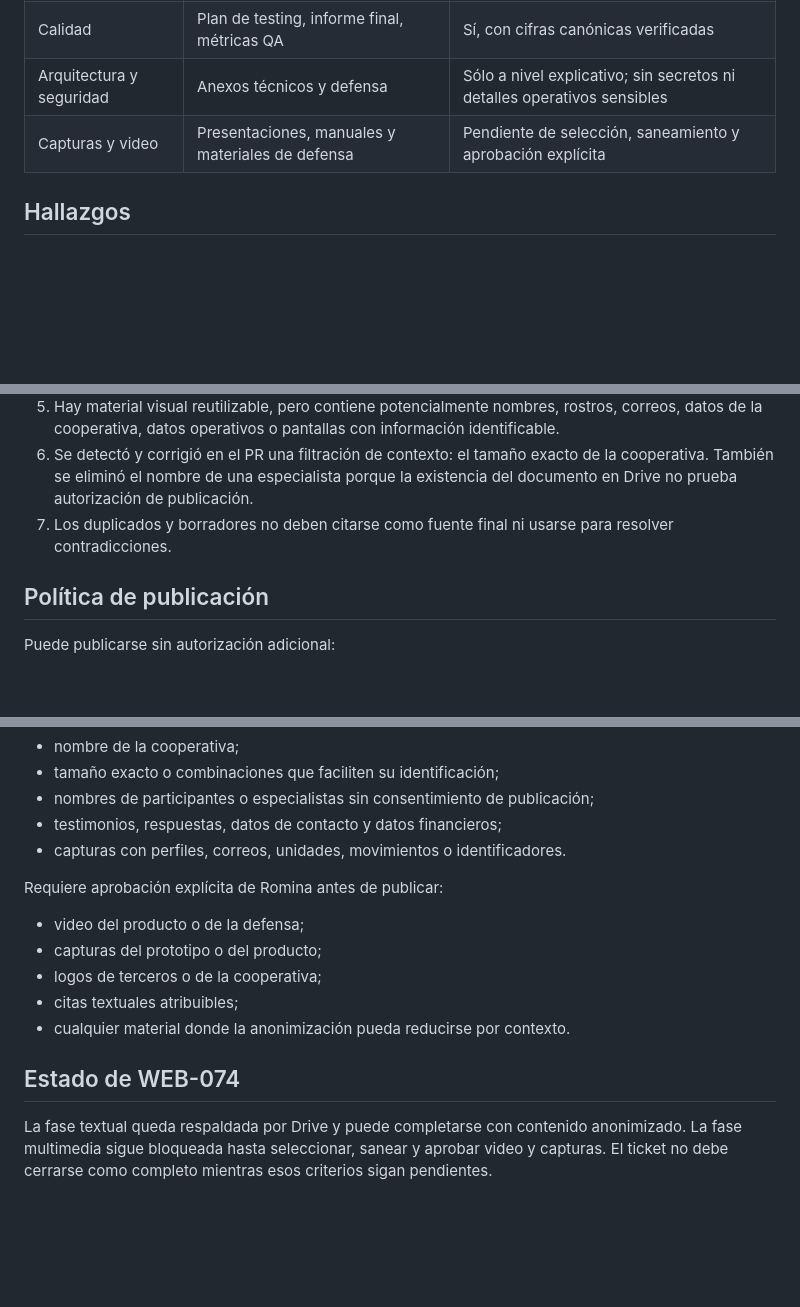
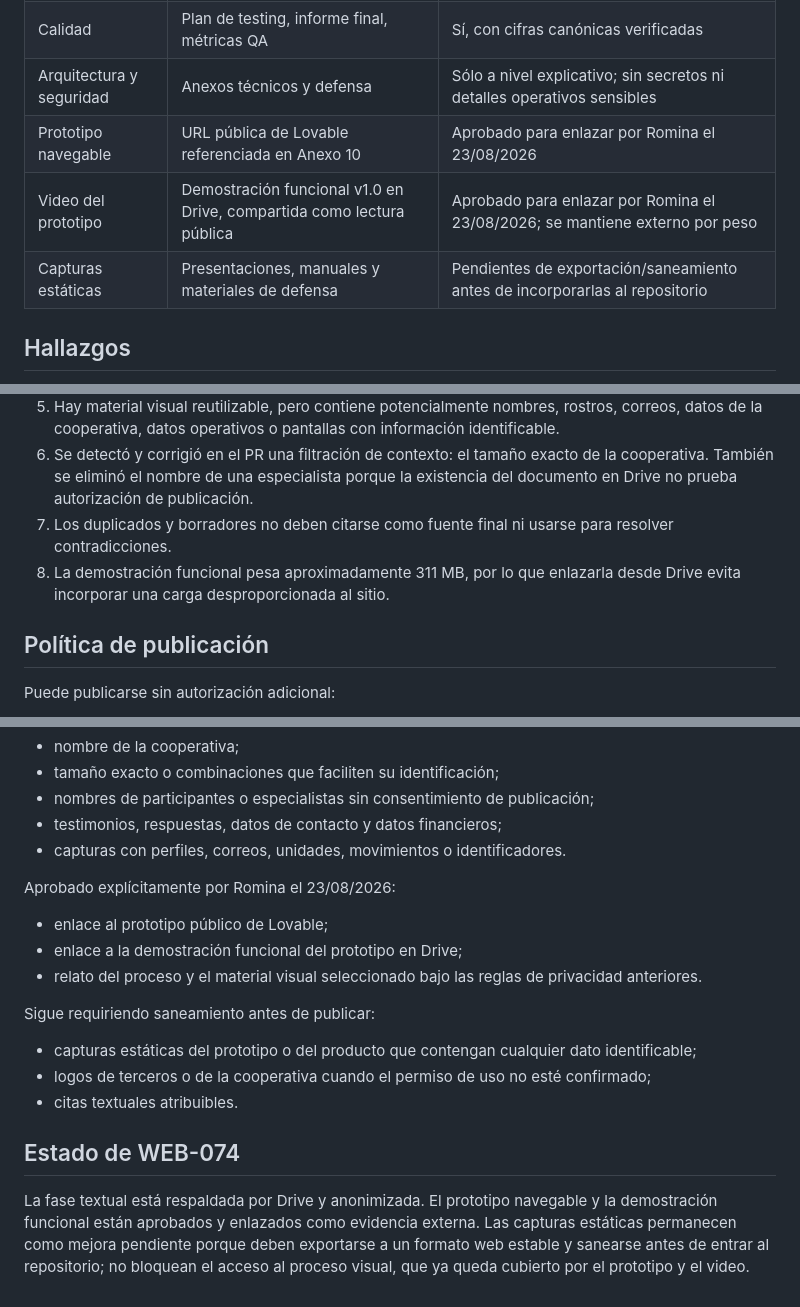
Before and after one commit to romicaubarrere/personal, a Markdown page: docs/habitar-source-audit-2026-08-23.md, 3 parts joined by grey strips. Drawn GitHub-style; blank space fills up the shorter version.

Commit message:
docs(WEB-074): registrar aprobación multimedia

```diff
--- a/docs/habitar-source-audit-2026-08-23.md
+++ b/docs/habitar-source-audit-2026-08-23.md
@@ -35,7 +35,9 @@ En Drive existen duplicados, exportaciones PDF, documentos nativos y versiones a
 | Validación | Guía UAT e investigación UX | Sí, con resultados agregados y anonimizados |
 | Calidad | Plan de testing, informe final, métricas QA | Sí, con cifras canónicas verificadas |
 | Arquitectura y seguridad | Anexos técnicos y defensa | Sólo a nivel explicativo; sin secretos ni detalles operativos sensibles |
-| Capturas y video | Presentaciones, manuales y materiales de defensa | Pendiente de selección, saneamiento y aprobación explícita |
+| Prototipo navegable | URL pública de Lovable referenciada en Anexo 10 | Aprobado para enlazar por Romina el 23/08/2026 |
+| Video del prototipo | Demostración funcional v1.0 en Drive, compartida como lectura pública | Aprobado para enlazar por Romina el 23/08/2026; se mantiene externo por peso |
+| Capturas estáticas | Presentaciones, manuales y materiales de defensa | Pendientes de exportación/saneamiento antes de incorporarlas al repositorio |
 
 ## Hallazgos
 
@@ -46,6 +48,7 @@ En Drive existen duplicados, exportaciones PDF, documentos nativos y versiones a
 5. Hay material visual reutilizable, pero contiene potencialmente nombres, rostros, correos, datos de la cooperativa, datos operativos o pantallas con información identificable.
 6. Se detectó y corrigió en el PR una filtración de contexto: el tamaño exacto de la cooperativa. También se eliminó el nombre de una especialista porque la existencia del documento en Drive no prueba autorización de publicación.
 7. Los duplicados y borradores no deben citarse como fuente final ni usarse para resolver contradicciones.
+8. La demostración funcional pesa aproximadamente 311 MB, por lo que enlazarla desde Drive evita incorporar una carga desproporcionada al sitio.
 
 ## Política de publicación
 
@@ -66,14 +69,18 @@ Requiere anonimización previa:
 - testimonios, respuestas, datos de contacto y datos financieros;
 - capturas con perfiles, correos, unidades, movimientos o identificadores.
 
-Requiere aprobación explícita de Romina antes de publicar:
+Aprobado explícitamente por Romina el 23/08/2026:
 
-- video del producto o de la defensa;
-- capturas del prototipo o del producto;
-- logos de terceros o de la cooperativa;
-- citas textuales atribuibles;
-- cualquier material donde la anonimización pueda reducirse por contexto.
+- enlace al prototipo público de Lovable;
+- enlace a la demostración funcional del prototipo en Drive;
+- relato del proceso y el material visual seleccionado bajo las reglas de privacidad anteriores.
+
+Sigue requiriendo saneamiento antes de publicar:
+
+- capturas estáticas del prototipo o del producto que contengan cualquier dato identificable;
+- logos de terceros o de la cooperativa cuando el permiso de uso no esté confirmado;
+- citas textuales atribuibles.
 
 ## Estado de WEB-074
 
-La fase textual queda respaldada por Drive y puede completarse con contenido anonimizado. La fase multimedia sigue bloqueada hasta seleccionar, sanear y aprobar video y capturas. El ticket no debe cerrarse como completo mientras esos criterios sigan pendientes.
+La fase textual está respaldada por Drive y anonimizada. El prototipo navegable y la demostración funcional están aprobados y enlazados como evidencia externa. Las capturas estáticas permanecen como mejora pendiente porque deben exportarse a un formato web estable y sanearse antes de entrar al repositorio; no bloquean el acceso al proceso visual, que ya queda cubierto por el prototipo y el video.
```
